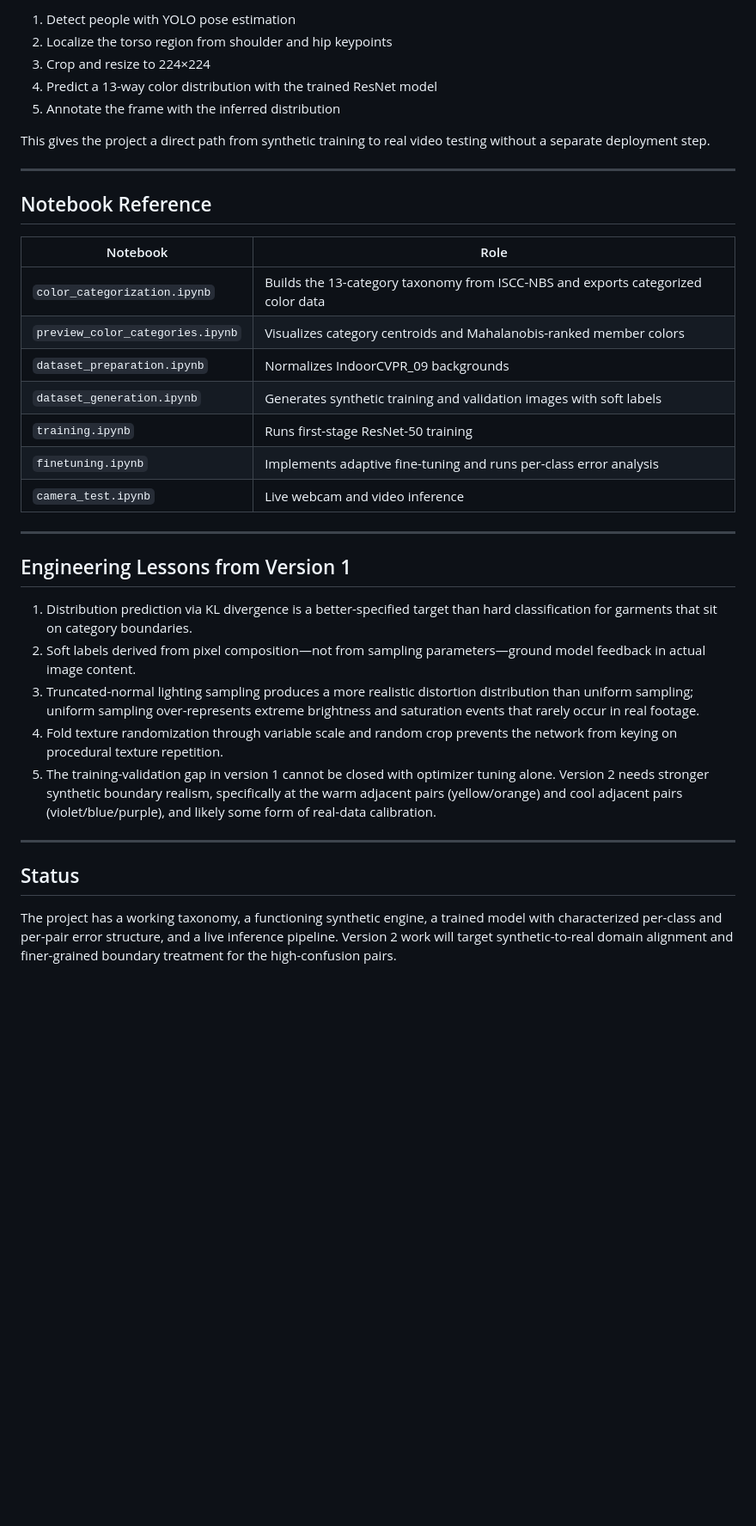
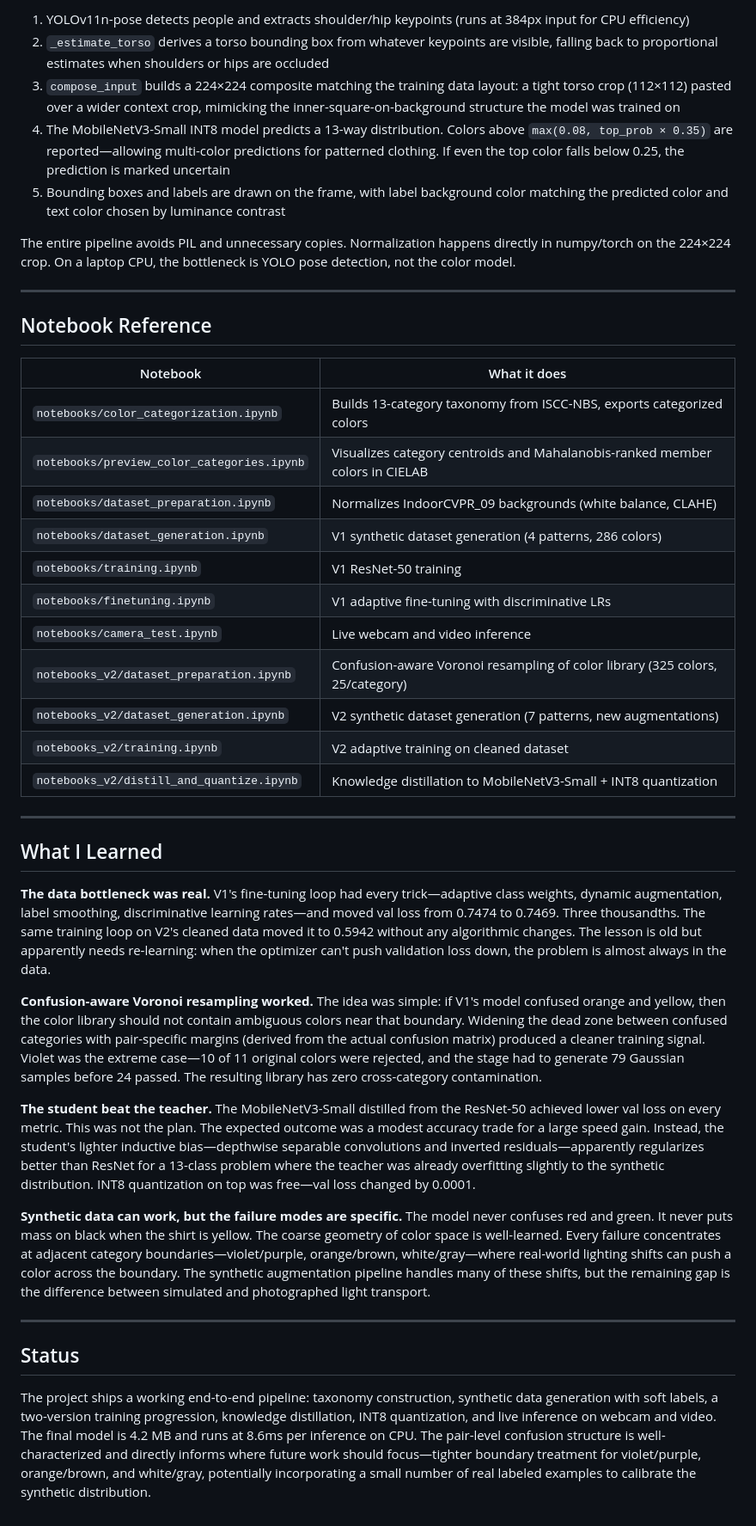
Before and after one commit to giosanchez0208/Clothing-Color-Recognition-ML-With-Synthetic-Dataset, a Markdown page: README.md, the part around one of its changes. Shown at 86% size. Rendered like a GitHub page; blank space fills up the shorter version.

```diff
--- a/README.md
+++ b/README.md
@@ -219,38 +150,44 @@ This outcome is informative. If optimizer changes cannot reduce validation error
 
-1. Detect people with YOLO pose estimation
-2. Localize the torso region from shoulder and hip keypoints
-3. Crop and resize to 224×224
-4. Predict a 13-way color distribution with the trained ResNet model
-5. Annotate the frame with the inferred distribution
+1. YOLOv11n-pose detects people and extracts shoulder/hip keypoints (runs at 384px input for CPU efficiency)
+2. `_estimate_torso` derives a torso bounding box from whatever keypoints are visible, falling back to proportional estimates when shoulders or hips are occluded
+3. `compose_input` builds a 224×224 composite matching the training data layout: a tight torso crop (112×112) pasted over a wider context crop, mimicking the inner-square-on-background structure the model was trained on
+4. The MobileNetV3-Small INT8 model predicts a 13-way distribution. Colors above `max(0.08, top_prob × 0.35)` are reported—allowing multi-color predictions for patterned clothing. If even the top color falls below 0.25, the prediction is marked uncertain
+5. Bounding boxes and labels are drawn on the frame, with label background color matching the predicted color and text color chosen by luminance contrast
 
-This gives the project a direct path from synthetic training to real video testing without a separate deployment step.
+The entire pipeline avoids PIL and unnecessary copies. Normalization happens directly in numpy/torch on the 224×224 crop. On a laptop CPU, the bottleneck is YOLO pose detection, not the color model.
 
 ---
 
 ## Notebook Reference
 
-| Notebook | Role |
+| Notebook | What it does |
 |---|---|
-| `color_categorization.ipynb` | Builds the 13-category taxonomy from ISCC-NBS and exports categorized color data |
-| `preview_color_categories.ipynb` | Visualizes category centroids and Mahalanobis-ranked member colors |
-| `dataset_preparation.ipynb` | Normalizes IndoorCVPR_09 backgrounds |
-| `dataset_generation.ipynb` | Generates synthetic training and validation images with soft labels |
-| `training.ipynb` | Runs first-stage ResNet-50 training |
-| `finetuning.ipynb` | Implements adaptive fine-tuning and runs per-class error analysis |
-| `camera_test.ipynb` | Live webcam and video inference |
+| `notebooks/color_categorization.ipynb` | Builds 13-category taxonomy from ISCC-NBS, exports categorized colors |
+| `notebooks/preview_color_categories.ipynb` | Visualizes category centroids and Mahalanobis-ranked member colors in CIELAB |
+| `notebooks/dataset_preparation.ipynb` | Normalizes IndoorCVPR_09 backgrounds (white balance, CLAHE) |
+| `notebooks/dataset_generation.ipynb` | V1 synthetic dataset generation (4 patterns, 286 colors) |
+| `notebooks/training.ipynb` | V1 ResNet-50 training |
+| `notebooks/finetuning.ipynb` | V1 adaptive fine-tuning with discriminative LRs |
+| `notebooks/camera_test.ipynb` | Live webcam and video inference |
+| `notebooks_v2/dataset_preparation.ipynb` | Confusion-aware Voronoi resampling of color library (325 colors, 25/category) |
+| `notebooks_v2/dataset_generation.ipynb` | V2 synthetic dataset generation (7 patterns, new augmentations) |
+| `notebooks_v2/training.ipynb` | V2 adaptive training on cleaned dataset |
+| `notebooks_v2/distill_and_quantize.ipynb` | Knowledge distillation to MobileNetV3-Small + INT8 quantization |
 
 ---
 
-## Engineering Lessons from Version 1
+## What I Learned
 
-1. Distribution prediction via KL divergence is a better-specified target than hard classification for garments that sit on category boundaries.
-2. Soft labels derived from pixel composition—not from sampling parameters—ground model feedback in actual image content.
-3. Truncated-normal lighting sampling produces a more realistic distortion distribution than uniform sampling; uniform sampling over-represents extreme brightness and saturation events that rarely occur in real footage.
-4. Fold texture randomization through variable scale and random crop prevents the network from keying on procedural texture repetition.
-5. The training-validation gap in version 1 cannot be closed with optimizer tuning alone. Version 2 needs stronger synthetic boundary realism, specifically at the warm adjacent pairs (yellow/orange) and cool adjacent pairs (violet/blue/purple), and likely some form of real-data calibration.
+**The data bottleneck was real.** V1's fine-tuning loop had every trick—adaptive class weights, dynamic augmentation, label smoothing, discriminative learning rates—and moved val loss from 0.7474 to 0.7469. Three thousandths. The same training loop on V2's cleaned data moved it to 0.5942 without any algorithmic changes. The lesson is old but apparently needs re-learning: when the optimizer can't push validation loss down, the problem is almost always in the data.
+
+**Confusion-aware Voronoi resampling worked.** The idea was simple: if V1's model confused orange and yellow, then the color library should not contain ambiguous colors near that boundary. Widening the dead zone between confused categories with pair-specific margins (derived from the actual confusion matrix) produced a cleaner training signal. Violet was the extreme case—10 of 11 original colors were rejected, and the stage had to generate 79 Gaussian samples before 24 passed. The resulting library has zero cross-category contamination.
+
+**The student beat the teacher.** The MobileNetV3-Small distilled from the ResNet-50 achieved lower val loss on every metric. This was not the plan. The expected outcome was a modest accuracy trade for a large speed gain. Instead, the student's lighter inductive bias—depthwise separable convolutions and inverted residuals—apparently regularizes better than ResNet for a 13-class problem where the teacher was already overfitting slightly to the synthetic distribution. INT8 quantization on top was free—val loss changed by 0.0001.
+
+**Synthetic data can work, but the failure modes are specific.** The model never confuses red and green. It never puts mass on black when the shirt is yellow. The coarse geometry of color space is well-learned. Every failure concentrates at adjacent category boundaries—violet/purple, orange/brown, white/gray—where real-world lighting shifts can push a color across the boundary. The synthetic augmentation pipeline handles many of these shifts, but the remaining gap is the difference between simulated and photographed light transport.
 
 ---
 
 ## Status
 
-The project has a working taxonomy, a functioning synthetic engine, a trained model with characterized per-class and per-pair error structure, and a live inference pipeline. Version 2 work will target synthetic-to-real domain alignment and finer-grained boundary treatment for the high-confusion pairs.
+The project ships a working end-to-end pipeline: taxonomy construction, synthetic data generation with soft labels, a two-version training progression, knowledge distillation, INT8 quantization, and live inference on webcam and video. The final model is 4.2 MB and runs at 8.6ms per inference on CPU. The pair-level confusion structure is well-characterized and directly informs where future work should focus—tighter boundary treatment for violet/purple, orange/brown, and white/gray, potentially incorporating a small number of real labeled examples to calibrate the synthetic distribution.
```
Also changed, not shown: other parts of README.md (+98 -167 lines).
